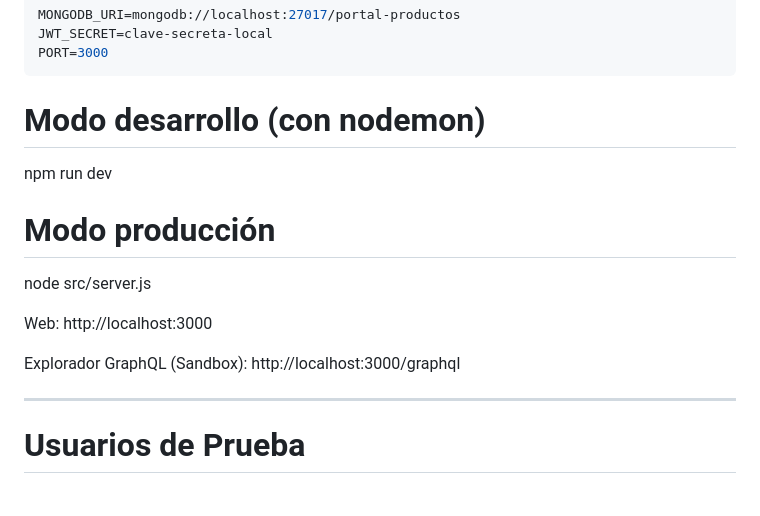
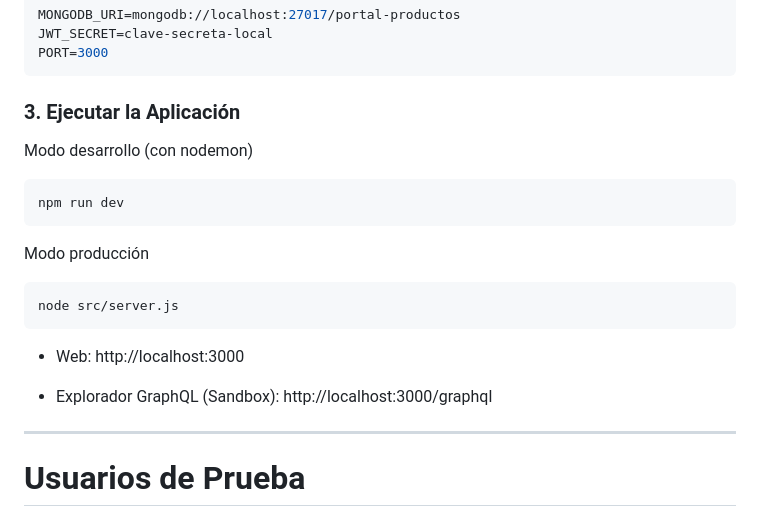
Before and after one commit to aadrigaar/portal-productos, a Markdown page: readme.md, the part around the change. Rendered like a GitHub page.

````diff
--- a/readme.md
+++ b/readme.md
@@ -70,15 +70,21 @@ JWT_SECRET=clave-secreta-local
 PORT=3000
 ```
 
-# Modo desarrollo (con nodemon)
+### 3. Ejecutar la Aplicación
+
+Modo desarrollo (con nodemon)
+```
 npm run dev
+```
 
-# Modo producción
+Modo producción
+```
 node src/server.js
+```
 
-Web: http://localhost:3000
+- Web: http://localhost:3000
 
-Explorador GraphQL (Sandbox): http://localhost:3000/graphql
+- Explorador GraphQL (Sandbox): http://localhost:3000/graphql
 
 ---
 
````
